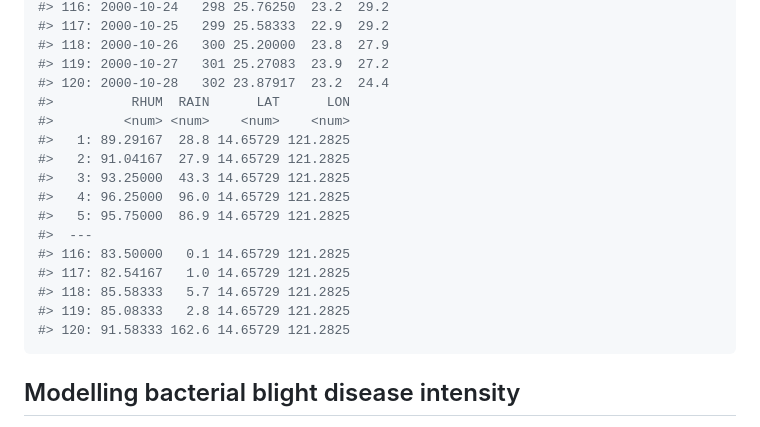
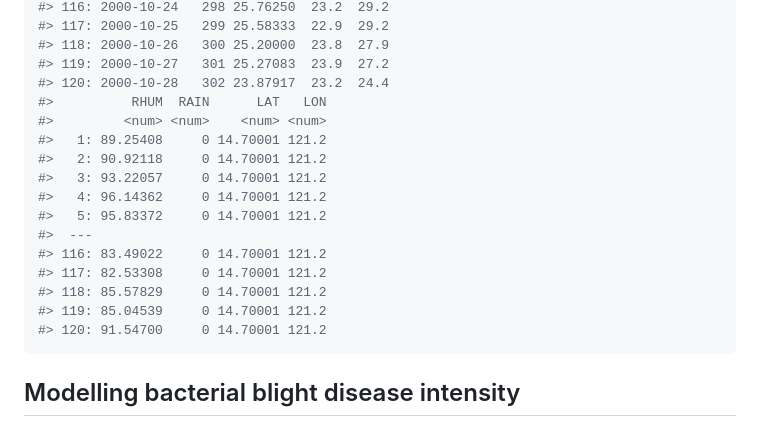
Before and after one commit to adamhsparks/epicrop, a Markdown page: README.md, the part around the change printed below. Drawn GitHub-style.

````diff
--- a/README.md
+++ b/README.md
@@ -115,19 +115,19 @@ wth
 #> 118: 2000-10-26   300 25.20000  23.8  27.9
 #> 119: 2000-10-27   301 25.27083  23.9  27.2
 #> 120: 2000-10-28   302 23.87917  23.2  24.4
-#>          RHUM  RAIN      LAT      LON
-#>         <num> <num>    <num>    <num>
-#>   1: 89.29167  28.8 14.65729 121.2825
-#>   2: 91.04167  27.9 14.65729 121.2825
-#>   3: 93.25000  43.3 14.65729 121.2825
-#>   4: 96.25000  96.0 14.65729 121.2825
-#>   5: 95.75000  86.9 14.65729 121.2825
+#>          RHUM  RAIN      LAT   LON
+#>         <num> <num>    <num> <num>
+#>   1: 89.25408     0 14.70001 121.2
+#>   2: 90.92118     0 14.70001 121.2
+#>   3: 93.22057     0 14.70001 121.2
+#>   4: 96.14362     0 14.70001 121.2
+#>   5: 95.83372     0 14.70001 121.2
 #>  ---
-#> 116: 83.50000   0.1 14.65729 121.2825
-#> 117: 82.54167   1.0 14.65729 121.2825
-#> 118: 85.58333   5.7 14.65729 121.2825
-#> 119: 85.08333   2.8 14.65729 121.2825
-#> 120: 91.58333 162.6 14.65729 121.2825
+#> 116: 83.49022     0 14.70001 121.2
+#> 117: 82.53308     0 14.70001 121.2
+#> 118: 85.57829     0 14.70001 121.2
+#> 119: 85.04539     0 14.70001 121.2
+#> 120: 91.54700     0 14.70001 121.2
 ```
 
 ## Modelling bacterial blight disease intensity
````
Also changed, not shown: other parts of README.md (+50 -41 lines), man/figures/README-plot-1.png, 1 other file.
